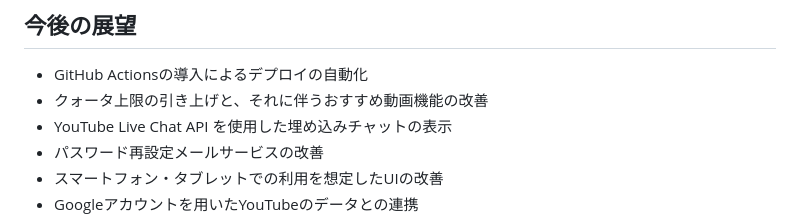
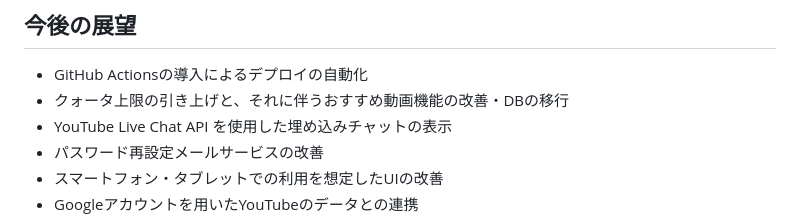
Before and after one commit to rezi7mn/youtube_search, a Markdown page: README.md, the part around the change. Drawn GitHub-style.

```diff
--- a/README.md
+++ b/README.md
@@ -106,7 +106,7 @@ Youtube詳細検索アプリです。
 
 ## 今後の展望
  - GitHub Actionsの導入によるデプロイの自動化
- - クォータ上限の引き上げと、それに伴うおすすめ動画機能の改善
+ - クォータ上限の引き上げと、それに伴うおすすめ動画機能の改善・DBの移行
  - YouTube Live Chat API を使用した埋め込みチャットの表示
  - パスワード再設定メールサービスの改善
  - スマートフォン・タブレットでの利用を想定したUIの改善
```
